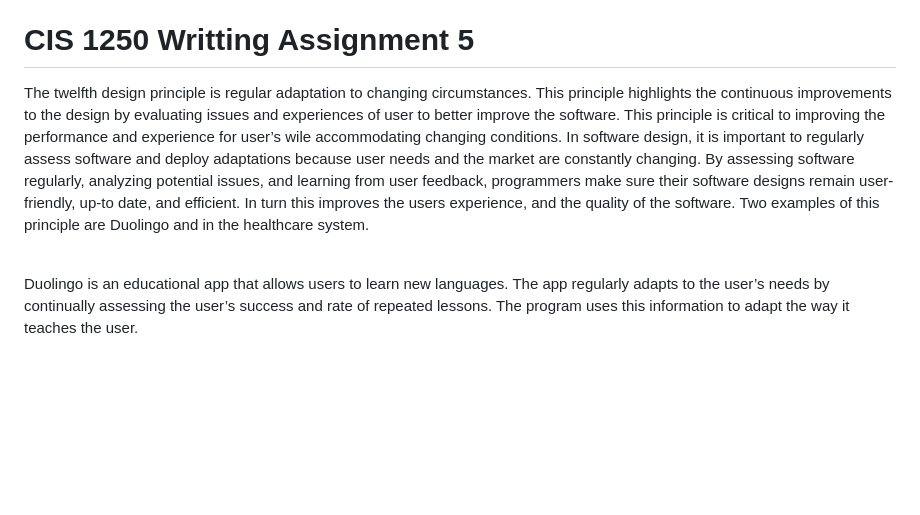
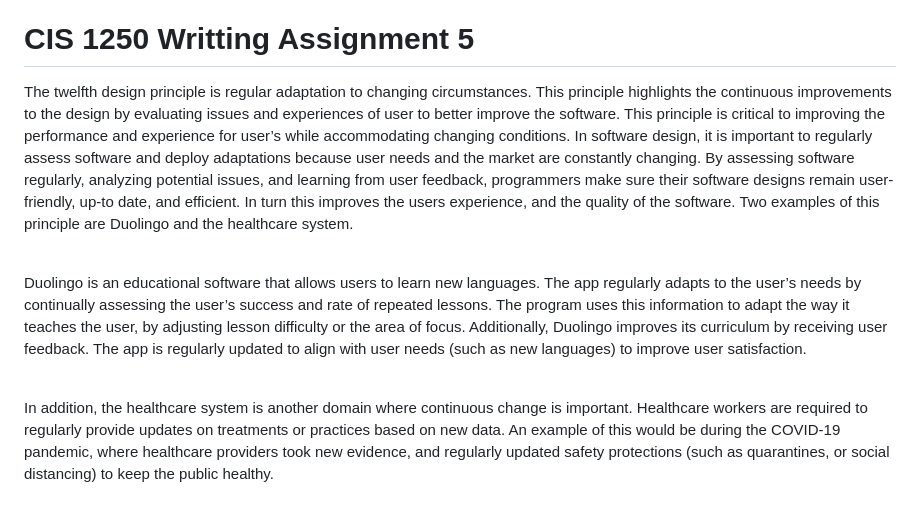
Before and after one commit to lzorzetto/CIS-1250, a Markdown page: README.md, the part around the change. GitHub-like rendering; blank space fills up the shorter version.

```diff
--- a/README.md
+++ b/README.md
@@ -54,9 +54,10 @@ In a past computer science project in high school, there was a miscommunication
 
 <body>
   <h1>CIS 1250 Writting Assignment 5</h1>
-  <p>The twelfth design principle is regular adaptation to changing circumstances. This principle highlights the continuous improvements to the design by evaluating issues and experiences of user to better improve the software. This principle is critical to improving the performance and experience for user’s wile accommodating changing conditions. In software design, it is important to regularly assess software and deploy adaptations because user needs and the market are constantly changing. By assessing software regularly, analyzing potential issues, and learning from user feedback, programmers make sure their software designs remain user-friendly, up-to date, and efficient. In turn this improves the users experience, and the quality of the software. Two examples of this principle are Duolingo and in the healthcare system.<br/><br/>
+  <p>The twelfth design principle is regular adaptation to changing circumstances. This principle highlights the continuous improvements to the design by evaluating issues and experiences of user to better improve the software. This principle is critical to improving the performance and experience for user’s while accommodating changing conditions. In software design, it is important to regularly assess software and deploy adaptations because user needs and the market are constantly changing. By assessing software regularly, analyzing potential issues, and learning from user feedback, programmers make sure their software designs remain user-friendly, up-to date, and efficient. In turn this improves the users experience, and the quality of the software. Two examples of this principle are Duolingo and the healthcare system. <br/><br/>
 
-Duolingo is an educational app that allows users to learn new languages. The app regularly adapts to the user’s needs by continually assessing the user’s success and rate of repeated lessons. The program uses this information to adapt the way it teaches the user.
-</p>
+Duolingo is an educational software that allows users to learn new languages. The app regularly adapts to the user’s needs by continually assessing the user’s success and rate of repeated lessons. The program uses this information to adapt the way it teaches the user, by adjusting lesson difficulty or the area of focus. Additionally, Duolingo improves its curriculum by receiving user feedback. The app is regularly updated to align with user needs (such as new languages) to improve user satisfaction. <br/><br/>
+
+In addition, the healthcare system is another domain where continuous change is important. Healthcare workers are required to regularly provide updates on treatments or practices based on new data. An example of this would be during the COVID-19 pandemic, where healthcare providers took new evidence, and regularly updated safety protections (such as quarantines, or social distancing) to keep the public healthy. </p>
 </body>
 </html>
```
